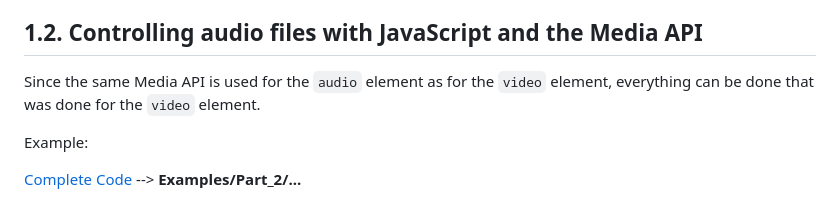
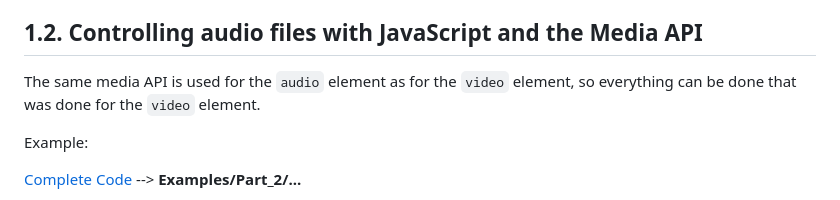
Before and after one commit to BellaMrx/JavaScript_Introduction-To-Web-APIs, a Markdown page: README.md, the part around the change. Drawn GitHub-style.

Commit message:
UD part2

```diff
--- a/README.md
+++ b/README.md
@@ -71,7 +71,7 @@ The `muted` property controls the sound. With `false` the sound is switched off
 
 
 ## 1.2. Controlling audio files with JavaScript and the Media API
-Since the same Media API is used for the `audio` element as for the `video` element, everything can be done that was done for the `video` element.
+The same media API is used for the `audio` element as for the `video` element, so everything can be done that was done for the `video` element.
 
 Example:
 
```
